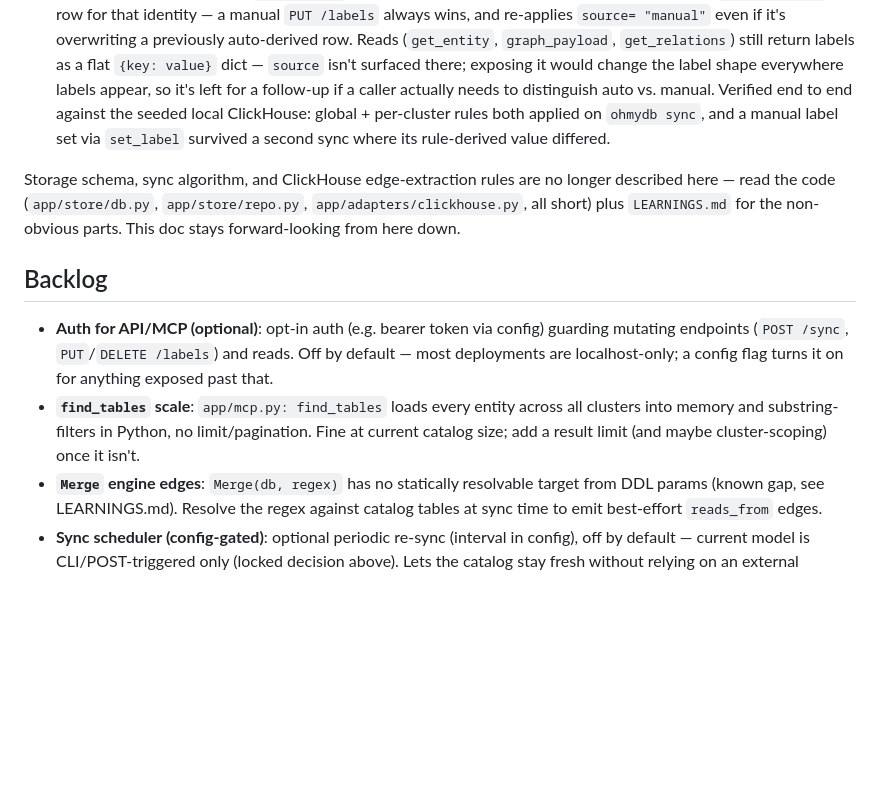
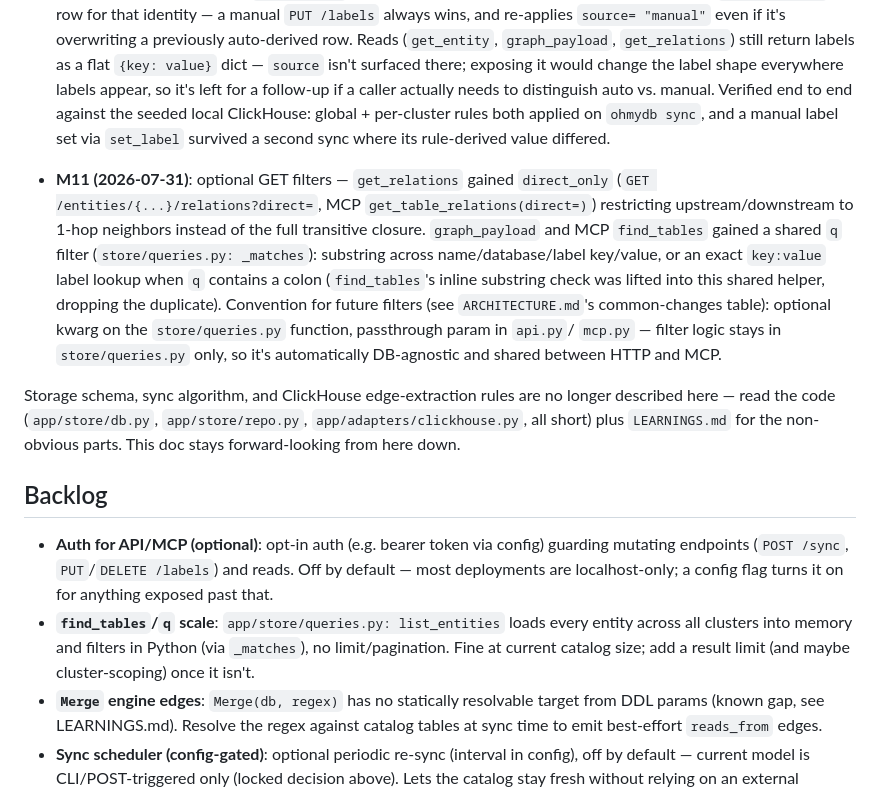
Before and after one commit to viktordebulat/ohmydb, a Markdown page: docs/PLAN.md, the part around the change. Rendered like a GitHub page; blank space fills up the shorter version.

Commit message:
docs: record direct/label GET filters in PLAN.md and README.md
ARCHITECTURE.md was already updated in the feature branch (common-changes
table row, already on main). LEARNINGS.md untouched — no new gotcha
surfaced, just a straightforward store/queries.py addition.

Co-Authored-By: Claude Sonnet 5 <noreply@anthropic.com>

```diff
--- a/docs/PLAN.md
+++ b/docs/PLAN.md
@@ -104,6 +104,19 @@ Gotchas: see [LEARNINGS.md](LEARNINGS.md).
   per-cluster rules both applied on `ohmydb sync`, and a manual label set via
   `set_label` survived a second sync where its rule-derived value differed.
 
+- **M11 (2026-07-31)**: optional GET filters — `get_relations` gained
+  `direct_only` (`GET /entities/{...}/relations?direct=`, MCP
+  `get_table_relations(direct=)`) restricting upstream/downstream to 1-hop
+  neighbors instead of the full transitive closure. `graph_payload` and MCP
+  `find_tables` gained a shared `q` filter (`store/queries.py: _matches`):
+  substring across name/database/label key/value, or an exact `key:value`
+  label lookup when `q` contains a colon (`find_tables`'s inline substring
+  check was lifted into this shared helper, dropping the duplicate). Convention
+  for future filters (see `ARCHITECTURE.md`'s common-changes table): optional
+  kwarg on the `store/queries.py` function, passthrough param in `api.py`/
+  `mcp.py` — filter logic stays in `store/queries.py` only, so it's
+  automatically DB-agnostic and shared between HTTP and MCP.
+
 Storage schema, sync algorithm, and ClickHouse edge-extraction rules are no
 longer described here — read the code (`app/store/db.py`, `app/store/repo.py`,
 `app/adapters/clickhouse.py`, all short) plus `LEARNINGS.md` for the
@@ -115,10 +128,10 @@ non-obvious parts. This doc stays forward-looking from here down.
   guarding mutating endpoints (`POST /sync`, `PUT`/`DELETE /labels`) and
   reads. Off by default — most deployments are localhost-only; a config flag
   turns it on for anything exposed past that.
-- **`find_tables` scale**: `app/mcp.py: find_tables` loads every entity
-  across all clusters into memory and substring-filters in Python, no
-  limit/pagination. Fine at current catalog size; add a result limit (and
-  maybe cluster-scoping) once it isn't.
+- **`find_tables`/`q` scale**: `app/store/queries.py: list_entities` loads
+  every entity across all clusters into memory and filters in Python (via
+  `_matches`), no limit/pagination. Fine at current catalog size; add a
+  result limit (and maybe cluster-scoping) once it isn't.
 - **`Merge` engine edges**: `Merge(db, regex)` has no statically resolvable
   target from DDL params (known gap, see LEARNINGS.md). Resolve the regex
   against catalog tables at sync time to emit best-effort `reads_from` edges.
```
Also changed, not shown: README.md (+4 -4 lines).
